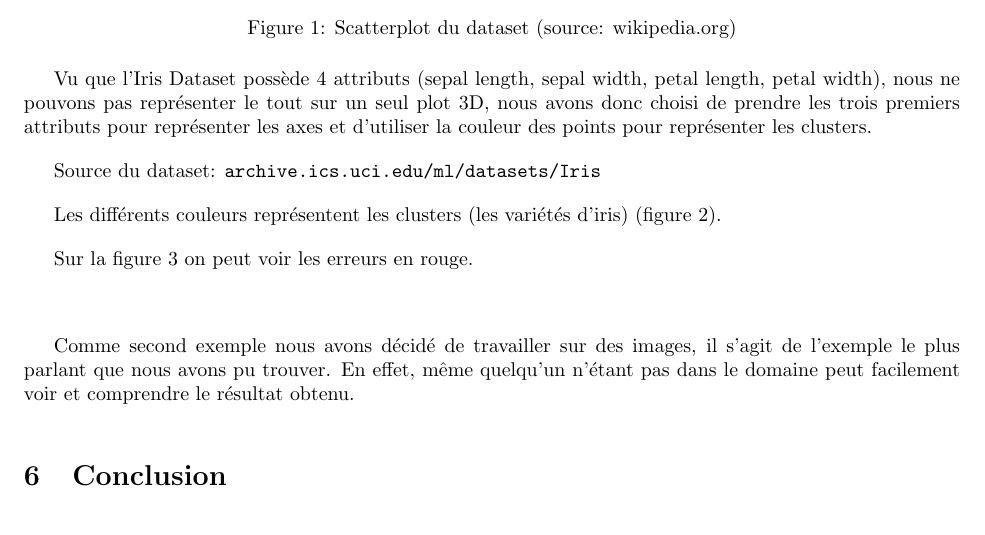
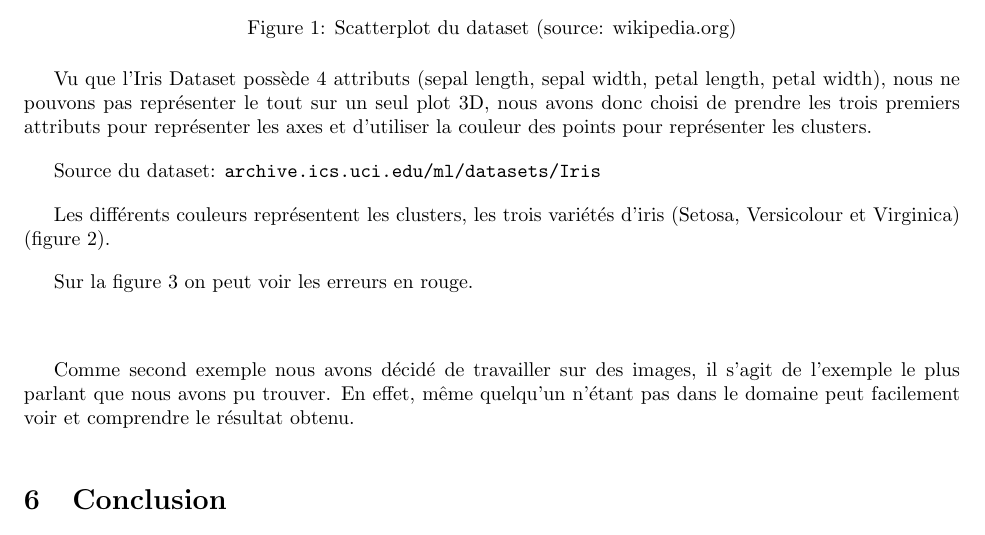
Before and after one commit to paranoodle/lfa-fclibrary, a LaTeX document (report/report.tex): part of page 7 of 13, cut so that both start at the same text. Compiled offline with pdfLaTeX.

Commit message:
leger chang.

```diff
--- a/report/report.tex
+++ b/report/report.tex
@@ -189,7 +189,7 @@
 
   Source du dataset: \url{archive.ics.uci.edu/ml/datasets/Iris}
 
-  Les différents couleurs représentent les clusters (les variétés d'iris) (figure \ref{fig:kmeans-cluster}).
+  Les différents couleurs représentent les clusters, les trois variétés d'iris (Setosa, Versicolour et Virginica)  (figure \ref{fig:kmeans-cluster}).
 
   Sur la figure \ref{fig:kmeans-errors} on peut voir les erreurs en rouge.
 
```
